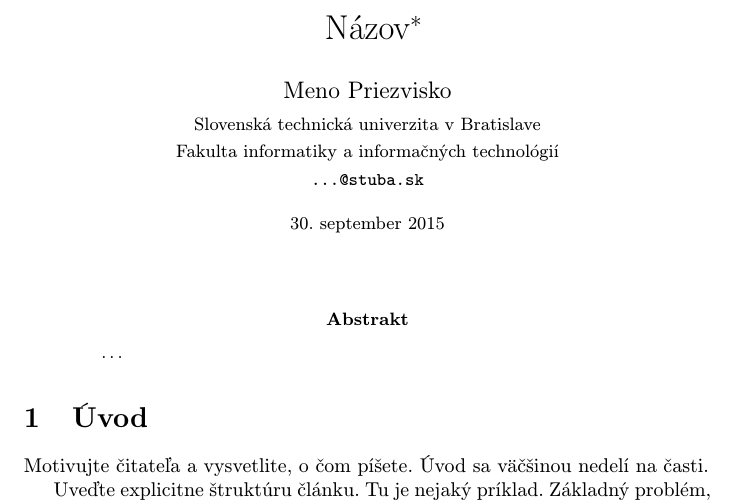
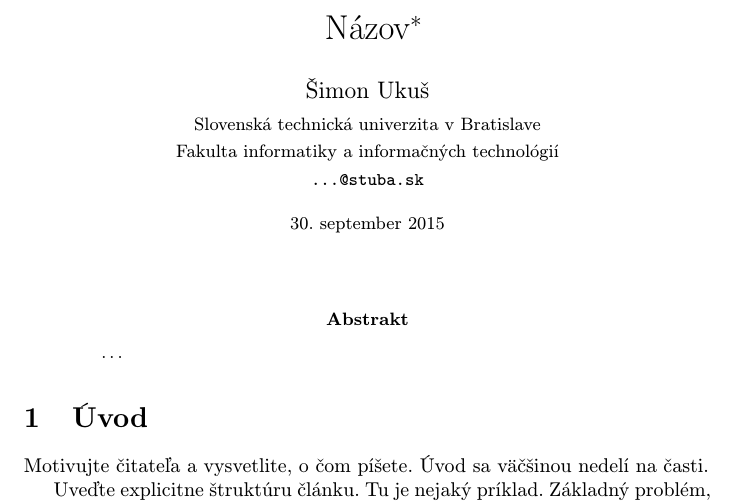
Before and after one commit to Simonito/MIP_clanok, a LaTeX paper (clanok2.tex): part of page 1 of 2, cut so that both start at the same text. Compiled offline with pdfLaTeX.

Commit message:
zmenil som meno

```diff
--- a/clanok2.tex
+++ b/clanok2.tex
@@ -17,7 +17,7 @@
 
 \title{Názov\thanks{Semestrálny projekt v predmete Metódy inžinierskej práce, ak. rok 2015/16, vedenie: Meno Priezvisko}} % meno a priezvisko vyučujúceho na cvičeniach
 
-\author{Meno Priezvisko\\[2pt]
+\author{Šimon Ukuš\\[2pt]
 	{\small Slovenská technická univerzita v Bratislave}\\
 	{\small Fakulta informatiky a informačných technológií}\\
 	{\small \texttt{...@stuba.sk}}
```
